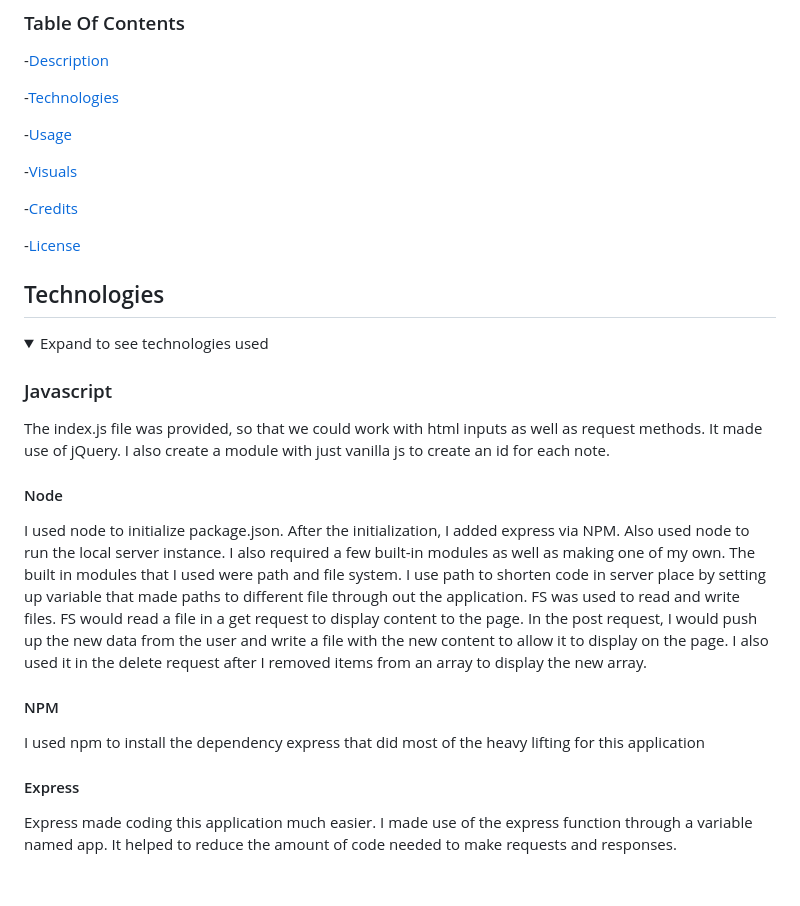
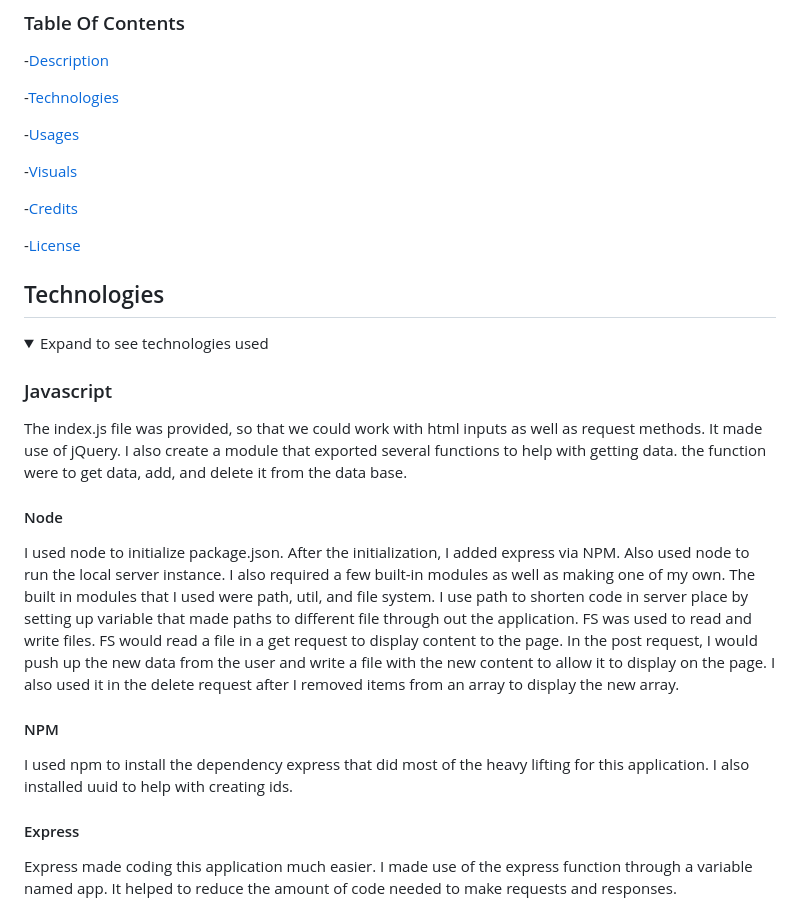
Before and after one commit to wyliedavid1984/noteTaker, a Markdown page: README.md, the part around one of its changes. Rendered like a GitHub page; folded sections open; blank space fills up the shorter version.

```diff
--- a/README.md
+++ b/README.md
@@ -20,7 +20,7 @@ I used several technologies beyond express to help with the application.
 
 -[Technologies](#Technologies)
 
--[Usage](#Usage)
+-[Usages](#Usages)
 
 -[Visuals](#Visuals)
 
@@ -35,15 +35,15 @@ I used several technologies beyond express to help with the application.
 
 ### Javascript
 
-The index.js file was provided, so that we could work with html inputs as well as request methods.  It made use of jQuery. I also create a module with just vanilla js to create an id for each note.
+The index.js file was provided, so that we could work with html inputs as well as request methods.  It made use of jQuery. I also create a module that exported several functions to help with getting data. the function were to get data, add, and delete it from the data base.
 
 #### Node
 
-I used node to initialize package.json. After the initialization, I added express via NPM.  Also used node to run the local server instance. I also required a few built-in modules as well as making one of my own. The built in modules that I used were path and file system.  I use path to shorten code in server place by setting up variable that made paths to different file through out the application. FS was used to read and write files. FS would read a file in a get request to display content to the page. In the post request, I would push up the new data from the user and write a file with the new content to allow it to display on the page. I also used it in the delete request after I removed items from an array to display the new array.
+I used node to initialize package.json. After the initialization, I added express via NPM.  Also used node to run the local server instance. I also required a few built-in modules as well as making one of my own. The built in modules that I used were path, util, and file system.  I use path to shorten code in server place by setting up variable that made paths to different file through out the application. FS was used to read and write files. FS would read a file in a get request to display content to the page. In the post request, I would push up the new data from the user and write a file with the new content to allow it to display on the page. I also used it in the delete request after I removed items from an array to display the new array.
 
 #### NPM
 
-I used npm to install the dependency express that did most of the heavy lifting for this application
+I used npm to install the dependency express that did most of the heavy lifting for this application. I also installed uuid to help with creating ids.
 
 #### Express
 
```
Also changed, not shown: other parts of README.md (+4 -8 lines), public/assets/images/indexPage.png (added), public/assets/images/noNotes.png (added), public/assets/images/withNotes.png (added), 2 other files.
